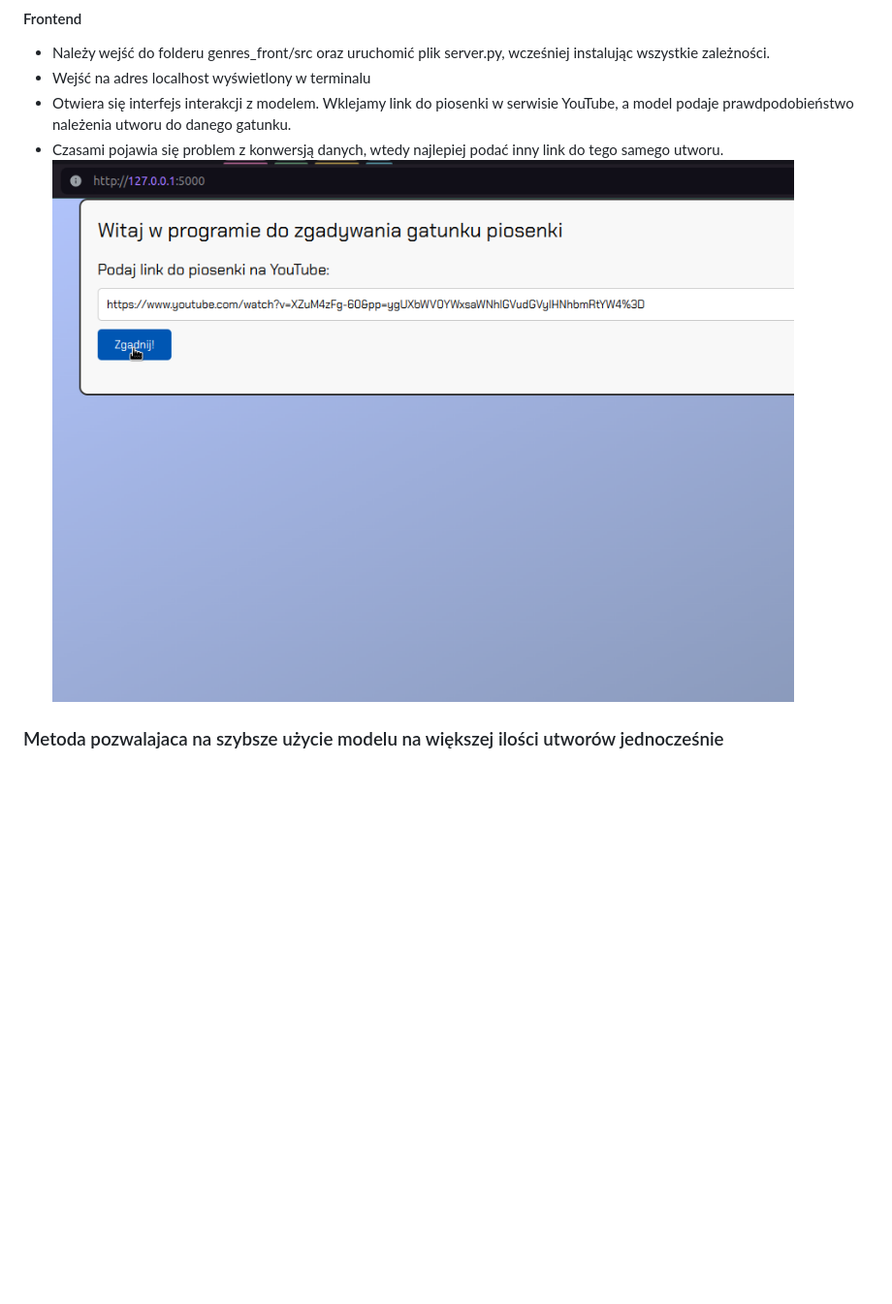
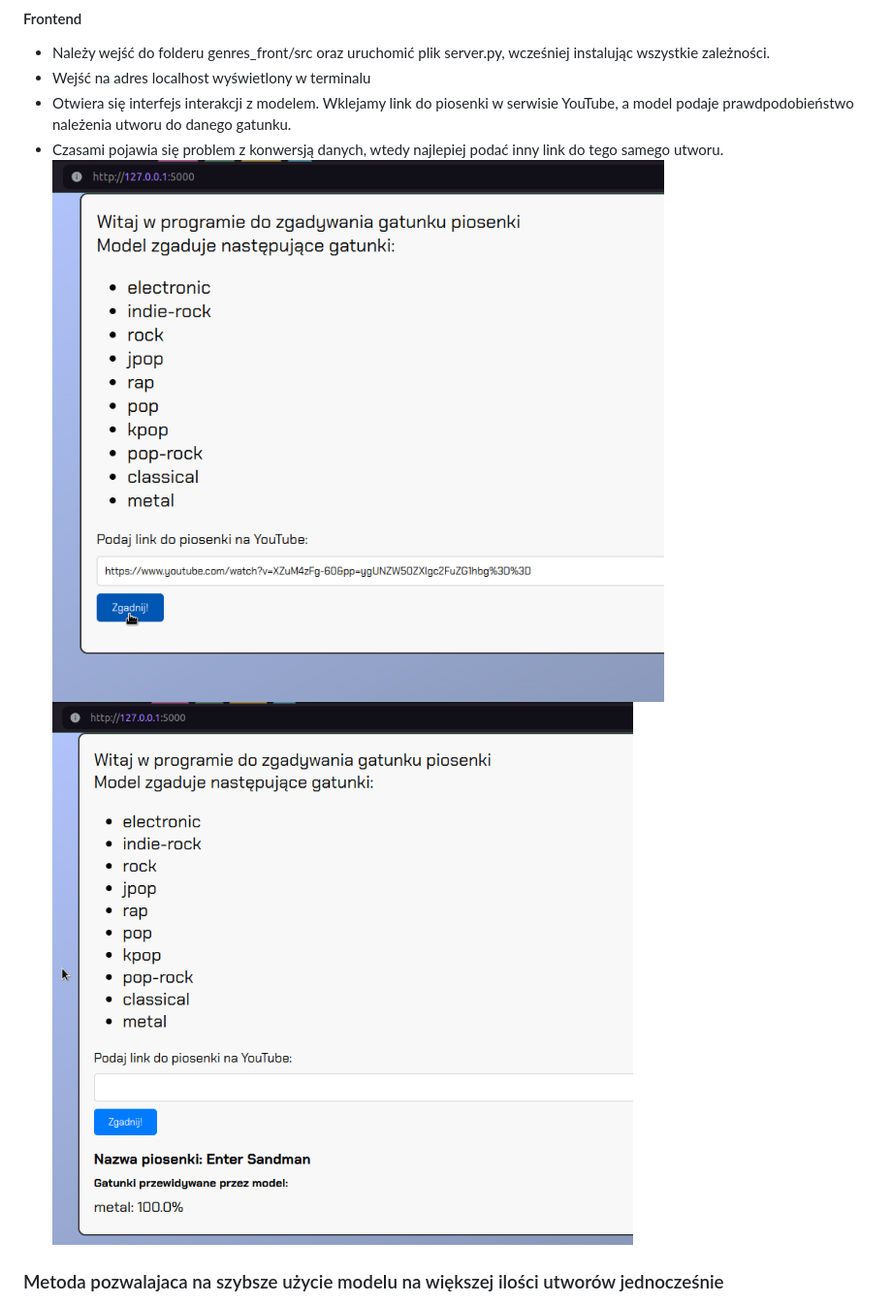
Before and after one commit to PiecdziesiatkaTrygonometryczna/Inteligencja-obliczeniowa, a Markdown page: proj1/README.md, the part around the change. Shown: that part at 97% size. GitHub-like rendering; pictures changed too: proj1/ss1.png, proj1/ss2.png (added); blank space fills up the shorter version.

Commit message:
proj1

```diff
--- a/proj1/README.md
+++ b/proj1/README.md
@@ -58,6 +58,7 @@ do danego gatunku.
 * Czasami pojawia się problem z konwersją danych, wtedy najlepiej podać
 inny link do tego samego utworu.
 ![Screenshot](ss1.png)
+![Screenshot](ss2.png)
 
 
 ### Metoda pozwalajaca na szybsze użycie modelu na większej ilości utworów jednocześnie
```
